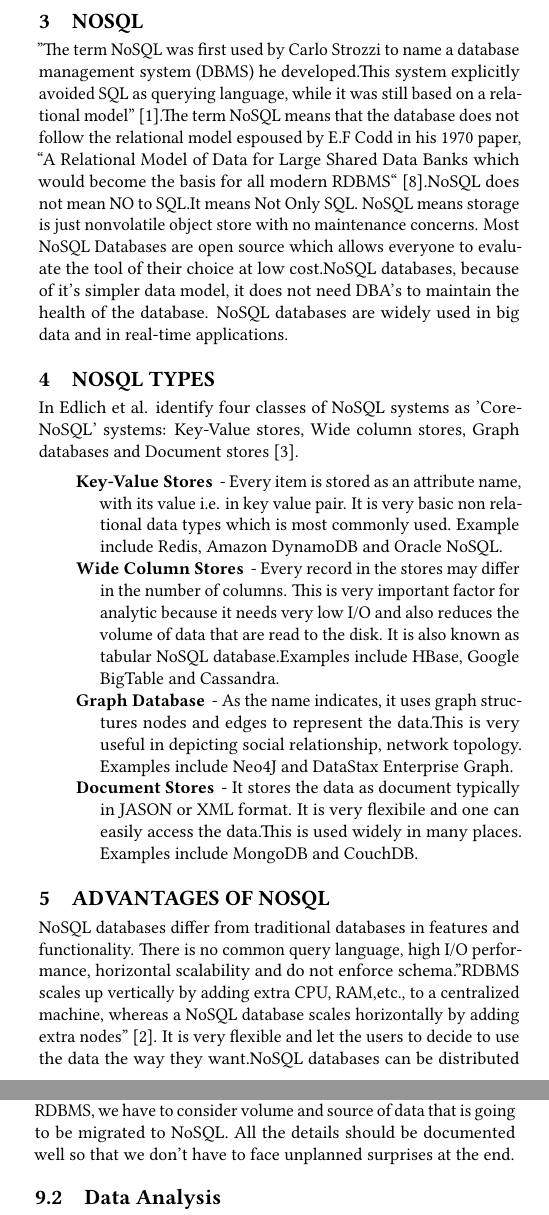
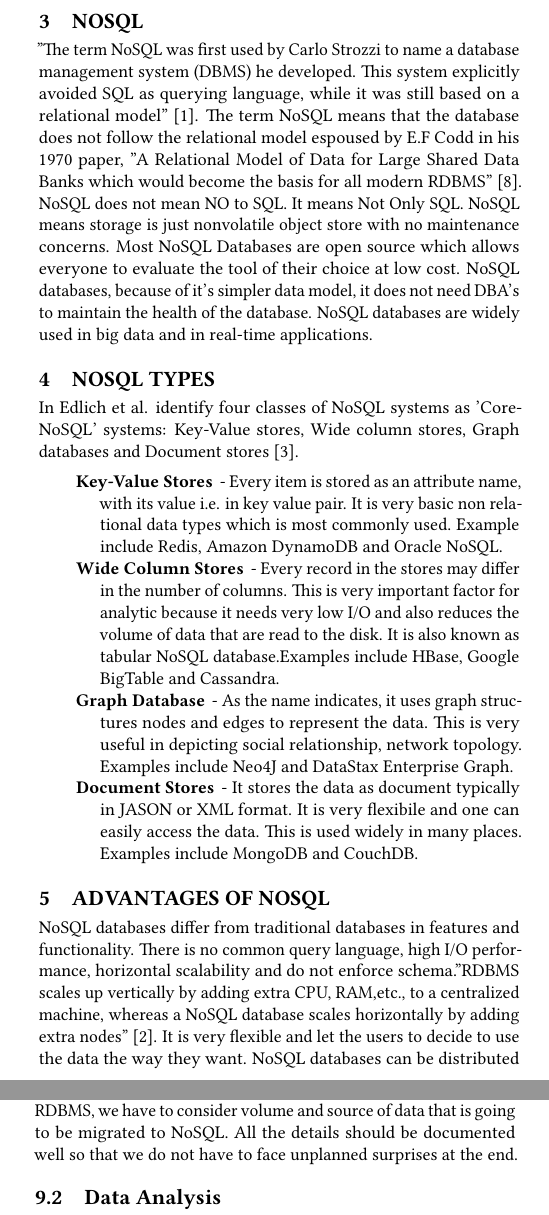
Before and after one commit to bigdata-i523/hid323, a LaTeX paper (paper1/report.tex): two parts of the columns of pages 1 and 2 of 3, joined at a grey line, cut so that both start at the same text. Compiled offline with pdfLaTeX.

Commit message:
Update report.tex

```diff
--- a/paper1/report.tex
+++ b/paper1/report.tex
@@ -48,7 +48,7 @@ Time Consuming - Analyzing data in real time is highly impossible with RDBMS and
 
 \section{NoSQL}
 
-"The term NoSQL was first used by Carlo Strozzi to name a database management system (DBMS) he developed.This system explicitly avoided SQL as querying language, while it was still based on a relational model" \cite{seasupenn}.The term NoSQL means that the database does not follow the relational model espoused by E.F Codd in his 1970 paper, ``A Relational Model of Data for Large Shared Data Banks which would become the basis for all modern RDBMS`` \cite{rdbms}.NoSQL does not mean NO to SQL.It means Not Only SQL. NoSQL means storage is just nonvolatile object store with no maintenance concerns. Most NoSQL Databases are open source which allows everyone to evaluate the tool of their choice at low cost.NoSQL databases, because of it's simpler data model, it does not need DBA's to maintain the health of the database. NoSQL databases are widely used in big data and in real-time  applications.
+"The term NoSQL was first used by Carlo Strozzi to name a database management system (DBMS) he developed. This system explicitly avoided SQL as querying language, while it was still based on a relational model" \cite{seasupenn}. The term NoSQL means that the database does not follow the relational model espoused by E.F Codd in his 1970 paper, "A Relational Model of Data for Large Shared Data Banks which would become the basis for all modern RDBMS" \cite{rdbms}. NoSQL does not mean NO to SQL. It means Not Only SQL. NoSQL means storage is just nonvolatile object store with no maintenance concerns. Most NoSQL Databases are open source which allows everyone to evaluate the tool of their choice at low cost. NoSQL databases, because of it's simpler data model, it does not need DBA's to maintain the health of the database. NoSQL databases are widely used in big data and in real-time applications.
 
 \section{NoSQL Types}
 
@@ -88,11 +88,11 @@ NoSQL database in general can not perform joins between data structures and henc
 
 \section{RDBMS to NoSQL Migration}
 
-Database Migrations are always cumbersome and it is better to plan well ahead and take an iterative approach.Based on the need of application, one have to choose which NoSQL database we are going to migrate to  \cite{aws}.
+Database Migrations are always cumbersome and it is better to plan well ahead and take an iterative approach. Based on the need of application, one have to choose which NoSQL database we are going to migrate to  \cite{aws}.
 
 \subsection{Planning}
 
-The goal of any migration should be better performance at the reduced cost with the newest technology.While migrating from RDBMS, we have to consider volume and source of data that is going to be migrated to NoSQL. All the details should be documented well so that we don't have to face unplanned surprises at the end.
+The goal of any migration should be better performance at the reduced cost with the newest technology. While migrating from RDBMS, we have to consider volume and source of data that is going to be migrated to NoSQL. All the details should be documented well so that we do not have to face unplanned surprises at the end.
 
 \subsection{Data Analysis}
 
```
Also changed, not shown: paper1/report.tex (12 more changed lines).
